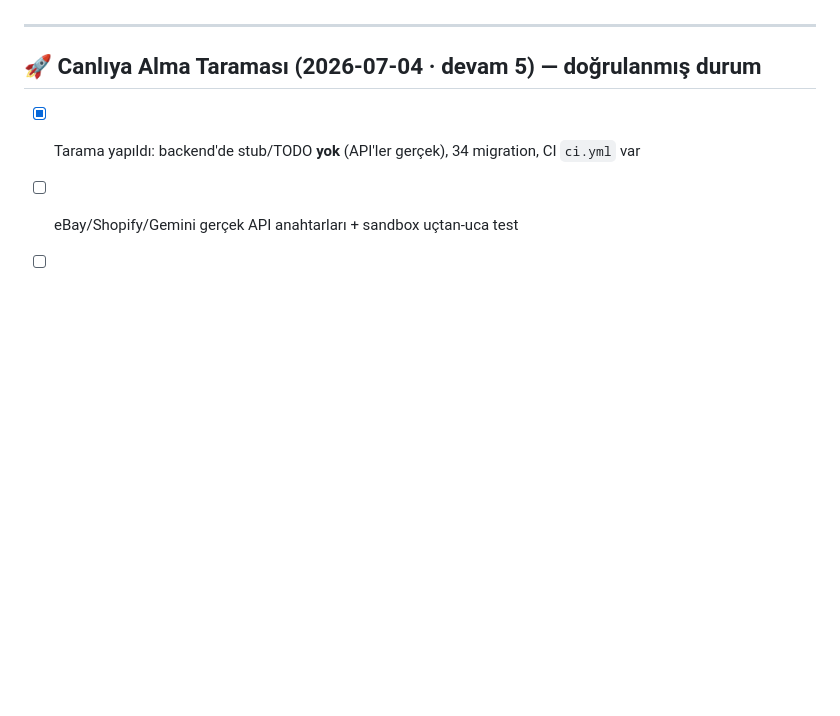
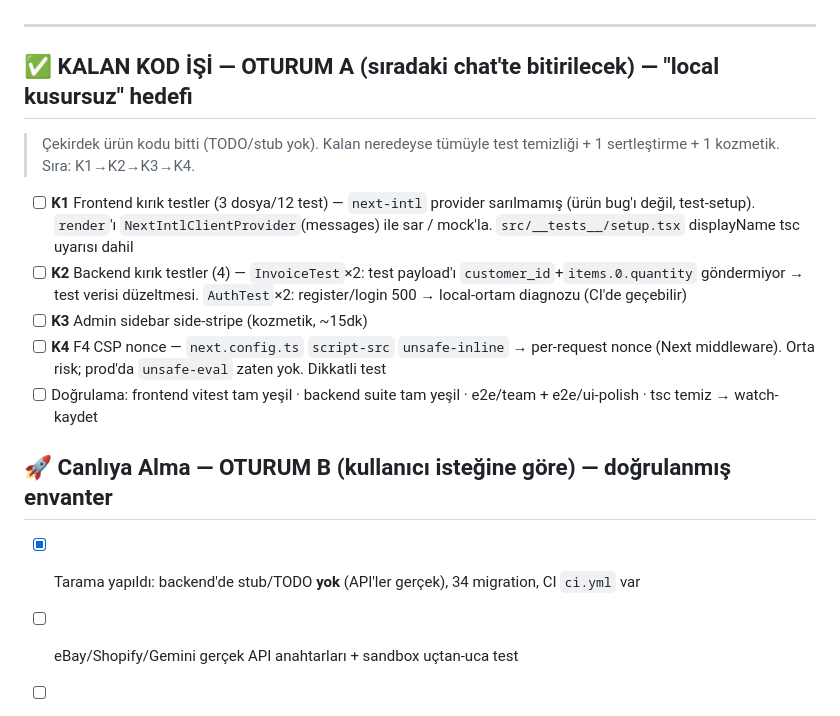
Before and after one commit to mehmetmutllu/watchsync-ai, a Markdown page: progress.md, the part around the change. Rendered like a GitHub page; blank space fills up the shorter version.

```diff
--- a/progress.md
+++ b/progress.md
@@ -1356,7 +1356,15 @@ Adım 6: İnceleme & Yayınla (özet + platform toggle'ları + "Taslak Kaydet" /
 
 ---
 
-## 🚀 Canlıya Alma Taraması (2026-07-04 · devam 5) — doğrulanmış durum
+## ✅ KALAN KOD İŞİ — OTURUM A (sıradaki chat'te bitirilecek) — "local kusursuz" hedefi
+> Çekirdek ürün kodu bitti (TODO/stub yok). Kalan neredeyse tümüyle test temizliği + 1 sertleştirme + 1 kozmetik. Sıra: K1→K2→K3→K4.
+- [ ] **K1** Frontend kırık testler (3 dosya/12 test) — `next-intl` provider sarılmamış (ürün bug'ı değil, test-setup). `render`'ı `NextIntlClientProvider`(messages) ile sar / mock'la. `src/__tests__/setup.tsx` displayName tsc uyarısı dahil
+- [ ] **K2** Backend kırık testler (4) — `InvoiceTest`×2: test payload'ı `customer_id`+`items.0.quantity` göndermiyor → test verisi düzeltmesi. `AuthTest`×2: register/login 500 → local-ortam diagnozu (CI'de geçebilir)
+- [ ] **K3** Admin sidebar side-stripe (kozmetik, ~15dk)
+- [ ] **K4** F4 CSP nonce — `next.config.ts` `script-src` `unsafe-inline` → per-request nonce (Next middleware). Orta risk; prod'da `unsafe-eval` zaten yok. Dikkatli test
+- [ ] Doğrulama: frontend vitest tam yeşil · backend suite tam yeşil · e2e/team + e2e/ui-polish · tsc temiz → watch-kaydet
+
+## 🚀 Canlıya Alma — OTURUM B (kullanıcı isteğine göre) — doğrulanmış envanter
 - [x] Tarama yapıldı: backend'de stub/TODO **yok** (API'ler gerçek), 34 migration, CI `ci.yml` var
 - [ ] eBay/Shopify/Gemini gerçek API anahtarları + sandbox uçtan-uca test
 - [ ] SAM2 model checkpoint indir + AI enhance uçtan-uca doğrula
```
Also changed, not shown: activecontext.md (+11 -6 lines).
